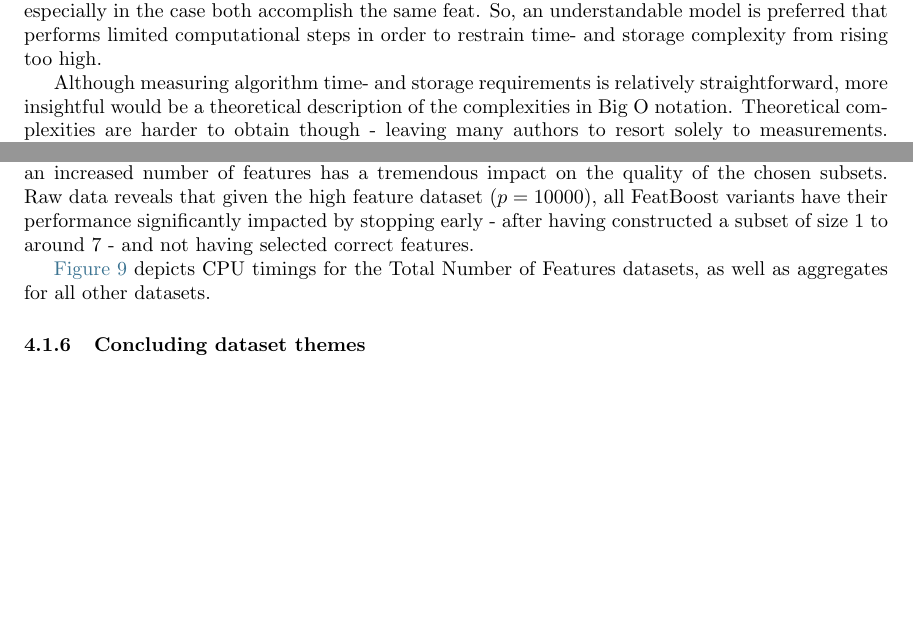
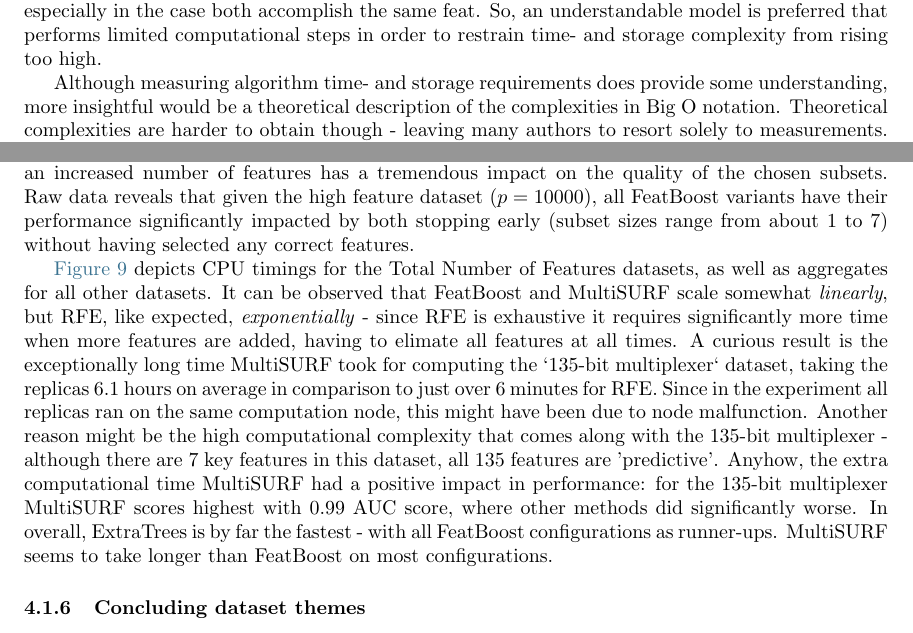
Before and after one commit to dunnkers/research-internship-report, a LaTeX paper (main.tex): two parts of pages 9 and 15 of 23, joined at a grey line, cut so that both start at the same text, the shorter picture padded with empty space. Compiled offline with pdfLaTeX.

Commit message:
Updates from Overleaf

```diff
--- a/main.tex
+++ b/main.tex
@@ -258,7 +258,7 @@ What is important, is that this new measure satisfies all desirable properties f
 \subsubsection{Algorithm complexity}
 Another metric to be taken into account is algorithm complexity, which manifests itself in three interlinked aspects: time-, storage- and algorithm simplicity. Like the classical principle \textit{Occam's razor} implies - there at all times exist a preference for simpler models over more complex ones, especially in the case both accomplish the same feat. So, an understandable model is preferred that performs limited computational steps in order to restrain time- and storage complexity from rising too high.
 
-Although measuring algorithm time- and storage requirements is relatively straightforward, more insightful would be a theoretical description of the complexities in Big O notation. Theoretical complexities are harder to obtain though - leaving many authors to resort solely to measurements. Nonetheless, complexity analysis is recommended to be part of any feature selection method comparison, for it is a critical aspect to consider.
+Although measuring algorithm time- and storage requirements does provide some understanding, more insightful would be a theoretical description of the complexities in Big O notation. Theoretical complexities are harder to obtain though - leaving many authors to resort solely to measurements. Nonetheless, complexity analysis is recommended to be part of any feature selection method comparison, for it is a critical aspect to consider.
 
 \subsubsection{Statistical integrity}
 Given the above discussed scalar metrics (mAP, ROC-AUC, Stability) for multiple feature selection methods computed for multiple datasets, a statistical test must be applied to provide convincing evidence for any algorithm's superiority. Like explained in \citep{demvsar2006statistical}, many papers make implicit hypotheses acclaiming improved performance over existing methods. Although chosen metrics might have been appropriate to statistically show performance gains as significant, results are less reliable when left unvalidated by a statistical test. Therefore, a statistical verification step is required in the feature selection evaluation process.
@@ -408,7 +408,7 @@ The XOR models are 'clean' datasets, which means the datasets are generated with
 \subsubsection{Total number of Features}
 Lastly, a dataset theme varying the total amount of dataset features whilst keeping other variables constant. Up until now all other datasets had a relatively small amount of features, which allowed us to answer questions about the types of complexity different feature selection algorithms can handle, but not exactly about \textit{scalability}.
 
-\autoref{fig:total_features} depicts ROC curves for Total Number of Features datasets. For most feature selectors, an increased number of features has a tremendous impact on the quality of the chosen subsets. Raw data reveals that given the high feature dataset ($p = 10000$), all FeatBoost variants have their performance significantly impacted by stopping early - after having constructed a subset of size 1 to around 7 - and not having selected correct features.
+\autoref{fig:total_features} depicts ROC curves for Total Number of Features datasets. For most feature selectors, an increased number of features has a tremendous impact on the quality of the chosen subsets. Raw data reveals that given the high feature dataset ($p = 10000$), all FeatBoost variants have their performance significantly impacted by both stopping early (subset sizes range from about 1 to 7) without having selected any correct features.
 
 \begin{figure}[ht]
 \centering
@@ -417,7 +417,7 @@ Lastly, a dataset theme varying the total amount of dataset features whilst keep
 \label{fig:total_features}
 \end{figure}
 
-\autoref{fig:cputime} depicts CPU timings for the Total Number of Features datasets, as well as aggregates for all other datasets.
+\autoref{fig:cputime} depicts CPU timings for the Total Number of Features datasets, as well as aggregates for all other datasets. It can be observed that FeatBoost and MultiSURF scale somewhat \textit{linearly}, but RFE, like expected, \textit{exponentially} - since RFE is exhaustive it requires significantly more time when more features are added, having to elimate all features at all times. A curious result is the exceptionally long time MultiSURF took for computing the `135-bit multiplexer` dataset, taking the replicas 6.1 hours on average in comparison to just over 6 minutes for RFE. Since in the experiment all replicas ran on the same computation node, this might have been due to node malfunction. Another reason might be the high computational complexity that comes along with the 135-bit multiplexer - although there are 7 key features in this dataset, all 135 features are 'predictive'. Anyhow, the extra computational time MultiSURF had a positive impact in performance: for the 135-bit multiplexer MultiSURF scores highest with 0.99 AUC score, where other methods did significantly worse. In overall, ExtraTrees is by far the fastest - with all FeatBoost configurations as runner-ups. MultiSURF seems to take longer than FeatBoost on most configurations.
 
 \begin{figure}[ht]
 \centering
```
Also changed, not shown: main.tex (4 more changed lines).
